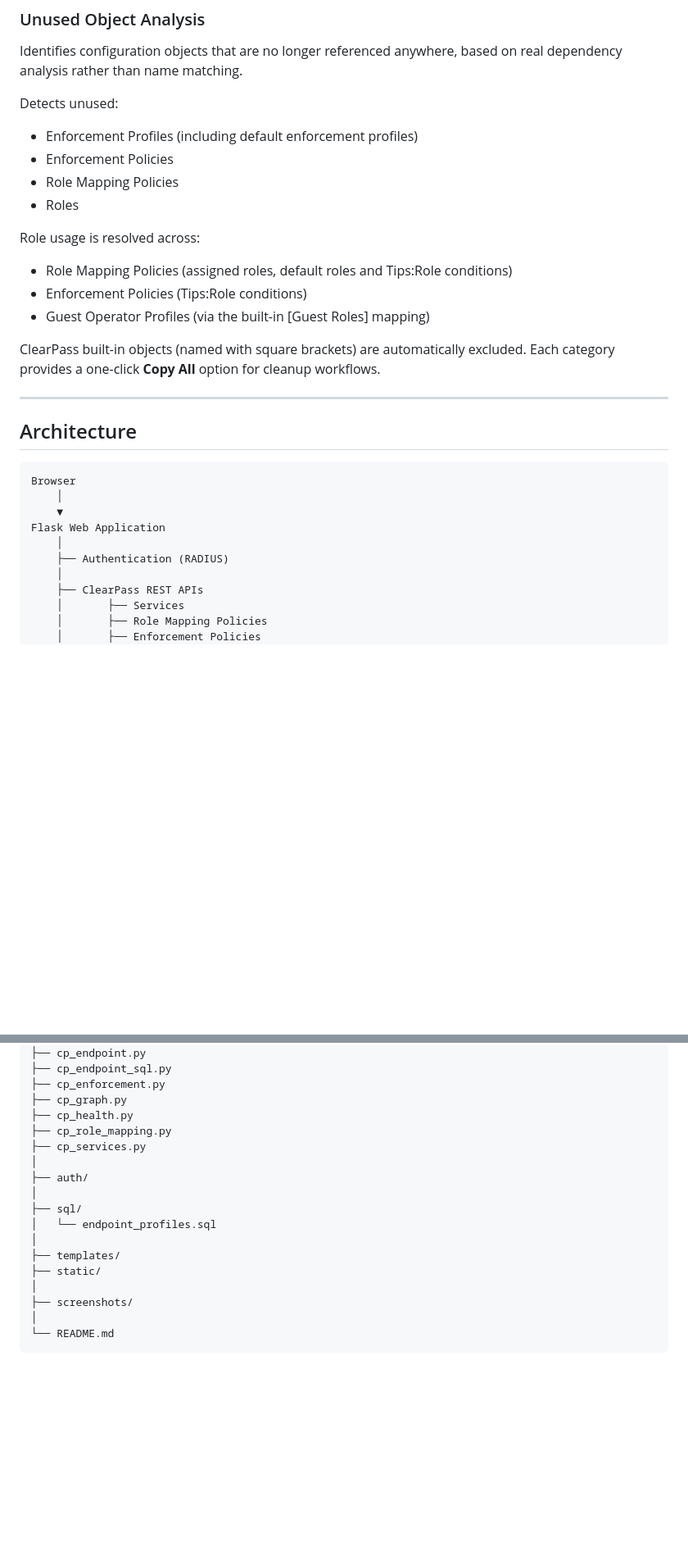
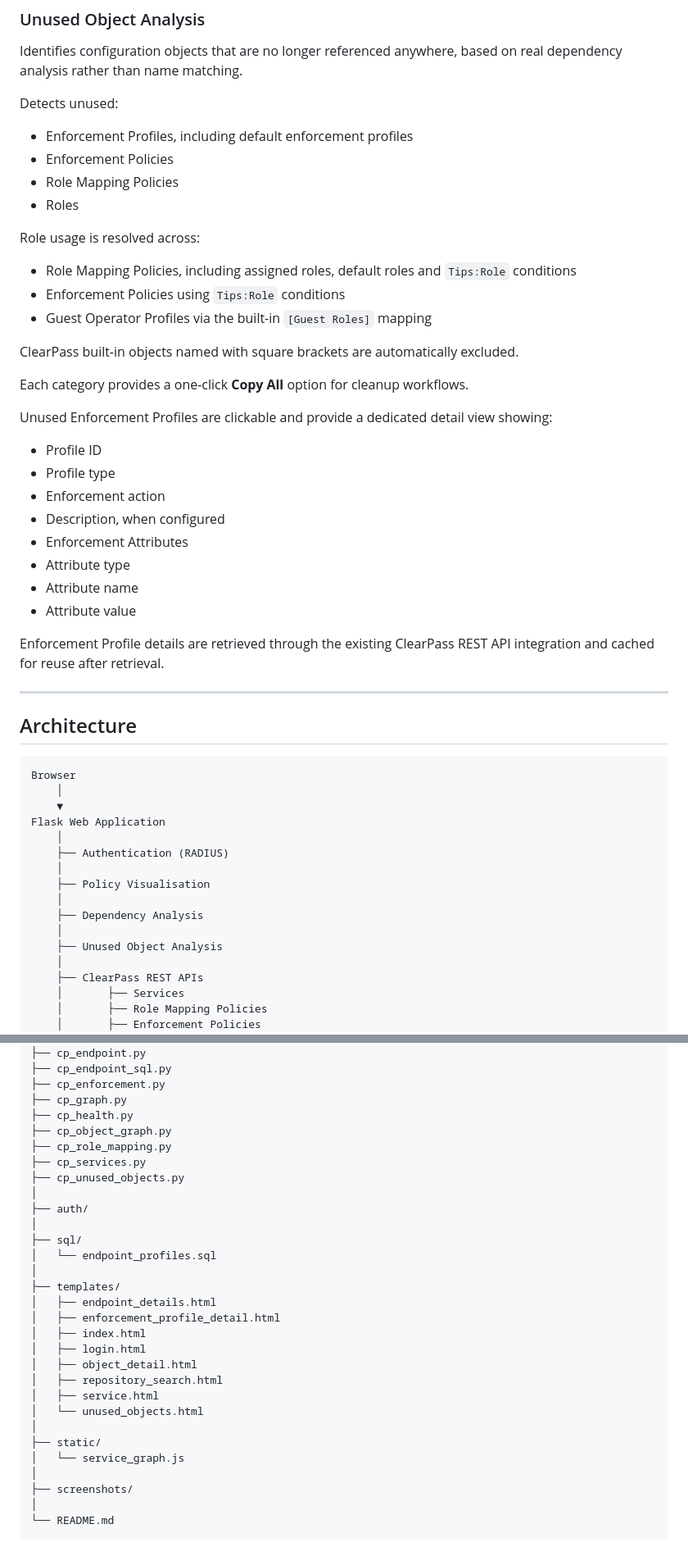
Before and after one commit to ariyaparsa-dev/clearpass-policy-visualiser, a Markdown page: README.md, 2 parts joined by grey strips. Shown at 82% size. Rendered like a GitHub page; blank space fills up the shorter version.

Commit message:
Release v1.1.1 - add unused object detail views

```diff
--- a/README.md
+++ b/README.md
@@ -182,18 +191,33 @@ Identifies configuration objects that are no longer referenced anywhere, based o
 
 Detects unused:
 
-- Enforcement Profiles (including default enforcement profiles)
+- Enforcement Profiles, including default enforcement profiles
 - Enforcement Policies
 - Role Mapping Policies
 - Roles
 
 Role usage is resolved across:
 
-- Role Mapping Policies (assigned roles, default roles and Tips:Role conditions)
-- Enforcement Policies (Tips:Role conditions)
-- Guest Operator Profiles (via the built-in [Guest Roles] mapping)
+- Role Mapping Policies, including assigned roles, default roles and `Tips:Role` conditions
+- Enforcement Policies using `Tips:Role` conditions
+- Guest Operator Profiles via the built-in `[Guest Roles]` mapping
 
-ClearPass built-in objects (named with square brackets) are automatically excluded. Each category provides a one-click **Copy All** option for cleanup workflows.
+ClearPass built-in objects named with square brackets are automatically excluded.
+
+Each category provides a one-click **Copy All** option for cleanup workflows.
+
+Unused Enforcement Profiles are clickable and provide a dedicated detail view showing:
+
+- Profile ID
+- Profile type
+- Enforcement action
+- Description, when configured
+- Enforcement Attributes
+- Attribute type
+- Attribute name
+- Attribute value
+
+Enforcement Profile details are retrieved through the existing ClearPass REST API integration and cached for reuse after retrieval.
 
 ---
 
@@ -206,6 +230,12 @@ Browser
 Flask Web Application
     │
     ├── Authentication (RADIUS)
+    │
+    ├── Policy Visualisation
+    │
+    ├── Dependency Analysis
+    │
+    ├── Unused Object Analysis
     │
     ├── ClearPass REST APIs
     │       ├── Services
@@ -341,8 +377,10 @@ clearpass-policy-visualiser
 ├── cp_enforcement.py
 ├── cp_graph.py
 ├── cp_health.py
+├── cp_object_graph.py
 ├── cp_role_mapping.py
 ├── cp_services.py
+├── cp_unused_objects.py
 │
 ├── auth/
 │
@@ -350,7 +388,17 @@ clearpass-policy-visualiser
 │   └── endpoint_profiles.sql
 │
 ├── templates/
+│   ├── endpoint_details.html
+│   ├── enforcement_profile_detail.html
+│   ├── index.html
+│   ├── login.html
+│   ├── object_detail.html
+│   ├── repository_search.html
+│   ├── service.html
+│   └── unused_objects.html
+│
 ├── static/
+│   └── service_graph.js
 │
 ├── screenshots/
 │
```
Also changed, not shown: other parts of README.md (+35 -8 lines), screenshots/screenshot-10.jpg, 12 other files.
